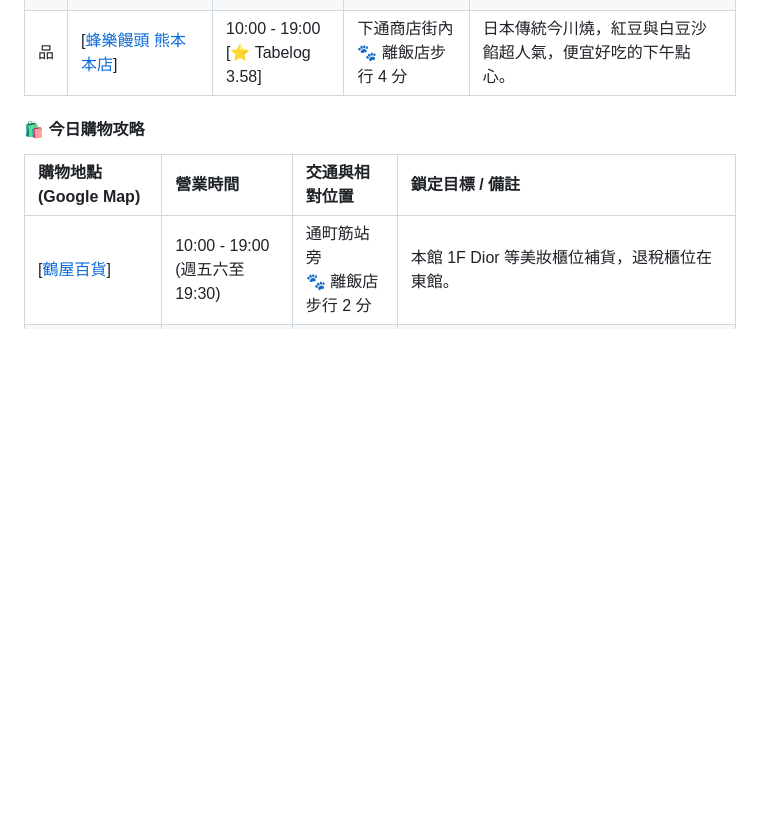
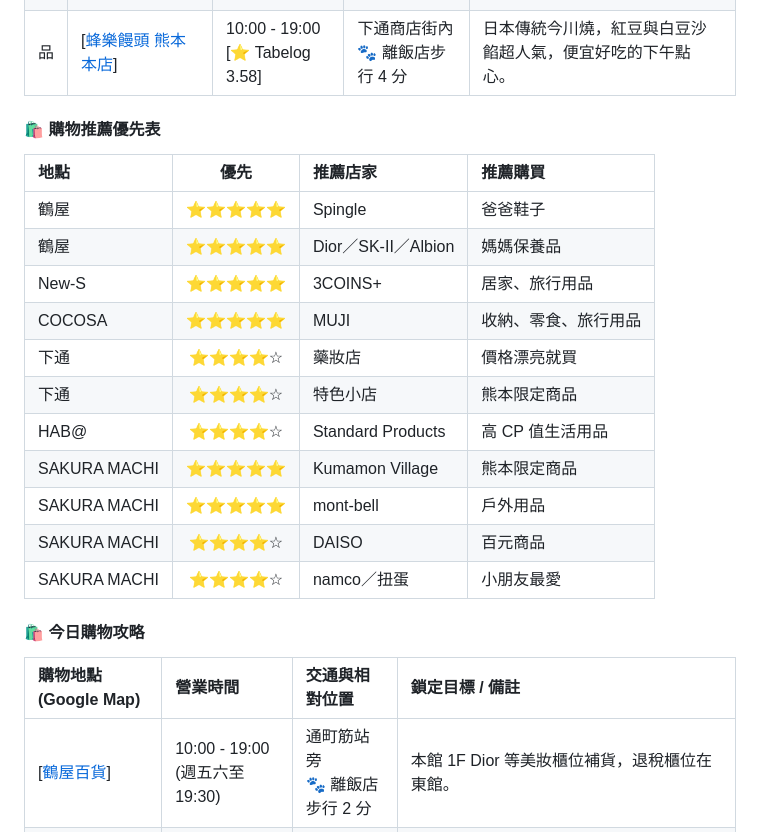
Before and after one commit to Vance-PIC/Travel_Master, a Markdown page: specs/kumamoto/RELEASE-kumamoto.md, the part around the change. GitHub-like rendering; blank space fills up the shorter version.

Commit message:
同步 Day 1 購物推薦至整合版

```diff
--- a/specs/kumamoto/RELEASE-kumamoto.md
+++ b/specs/kumamoto/RELEASE-kumamoto.md
@@ -181,6 +181,22 @@
 | 品 | [[いきなりやわたなべ](https://maps.google.com/?q=Shimotori+Shopping+Street)] | 09:00 - 19:00<br>[⭐ Tabelog 3.25] | 下通商店街沿路<br>🐾 離飯店步行 3 分 | 熊本名物地瓜紅豆團子，現蒸溫熱<br>⚠️ 外帶散策小吃 |
 | 品 | [[鳴門鯛燒本舖 熊本下通店](https://maps.google.com/?q=Naruto+Taiyaki+Shimotori+Kumamoto)] | 10:30 - 23:00<br>[⭐ Tabelog 3.05] | 下通商店街內 (OMO5往櫻町途中)<br>🐾 離飯店步行 3 分 | 傳統「一丁燒」鯛魚燒，紅豆／地瓜。16:30外帶分食；限用現金。 |
 | 品 | [[蜂樂饅頭 熊本本店](https://maps.app.goo.gl/w5M65r3q2W8K9D2v8)] | 10:00 - 19:00<br>[⭐ Tabelog 3.58] | 下通商店街內<br>🐾 離飯店步行 4 分 | 日本傳統今川燒，紅豆與白豆沙餡超人氣，便宜好吃的下午點心。|
+
+#### **🛍️ 購物推薦優先表**
+
+| 地點 | 優先 | 推薦店家 | 推薦購買 |
+| :--- | :---: | :--- | :--- |
+| 鶴屋 | ⭐⭐⭐⭐⭐ | Spingle | 爸爸鞋子 |
+| 鶴屋 | ⭐⭐⭐⭐⭐ | Dior／SK-II／Albion | 媽媽保養品 |
+| New-S | ⭐⭐⭐⭐⭐ | 3COINS+ | 居家、旅行用品 |
+| COCOSA | ⭐⭐⭐⭐⭐ | MUJI | 收納、零食、旅行用品 |
+| 下通 | ⭐⭐⭐⭐☆ | 藥妝店 | 價格漂亮就買 |
+| 下通 | ⭐⭐⭐⭐☆ | 特色小店 | 熊本限定商品 |
+| HAB@ | ⭐⭐⭐⭐☆ | Standard Products | 高 CP 值生活用品 |
+| SAKURA MACHI | ⭐⭐⭐⭐⭐ | Kumamon Village | 熊本限定商品 |
+| SAKURA MACHI | ⭐⭐⭐⭐⭐ | mont-bell | 戶外用品 |
+| SAKURA MACHI | ⭐⭐⭐⭐☆ | DAISO | 百元商品 |
+| SAKURA MACHI | ⭐⭐⭐⭐☆ | namco／扭蛋 | 小朋友最愛 |
 
 #### **🛍️ 今日購物攻略**
 
```
